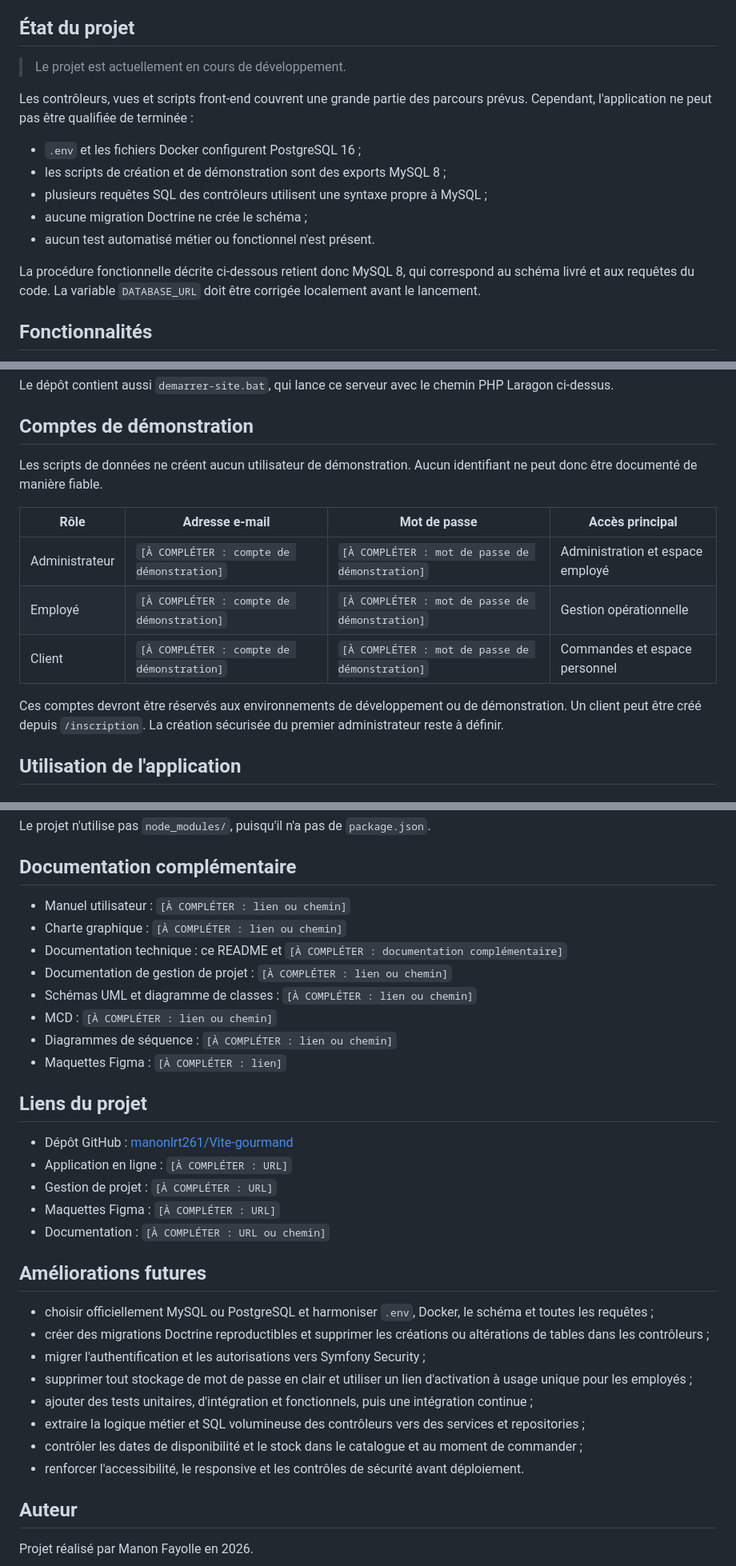
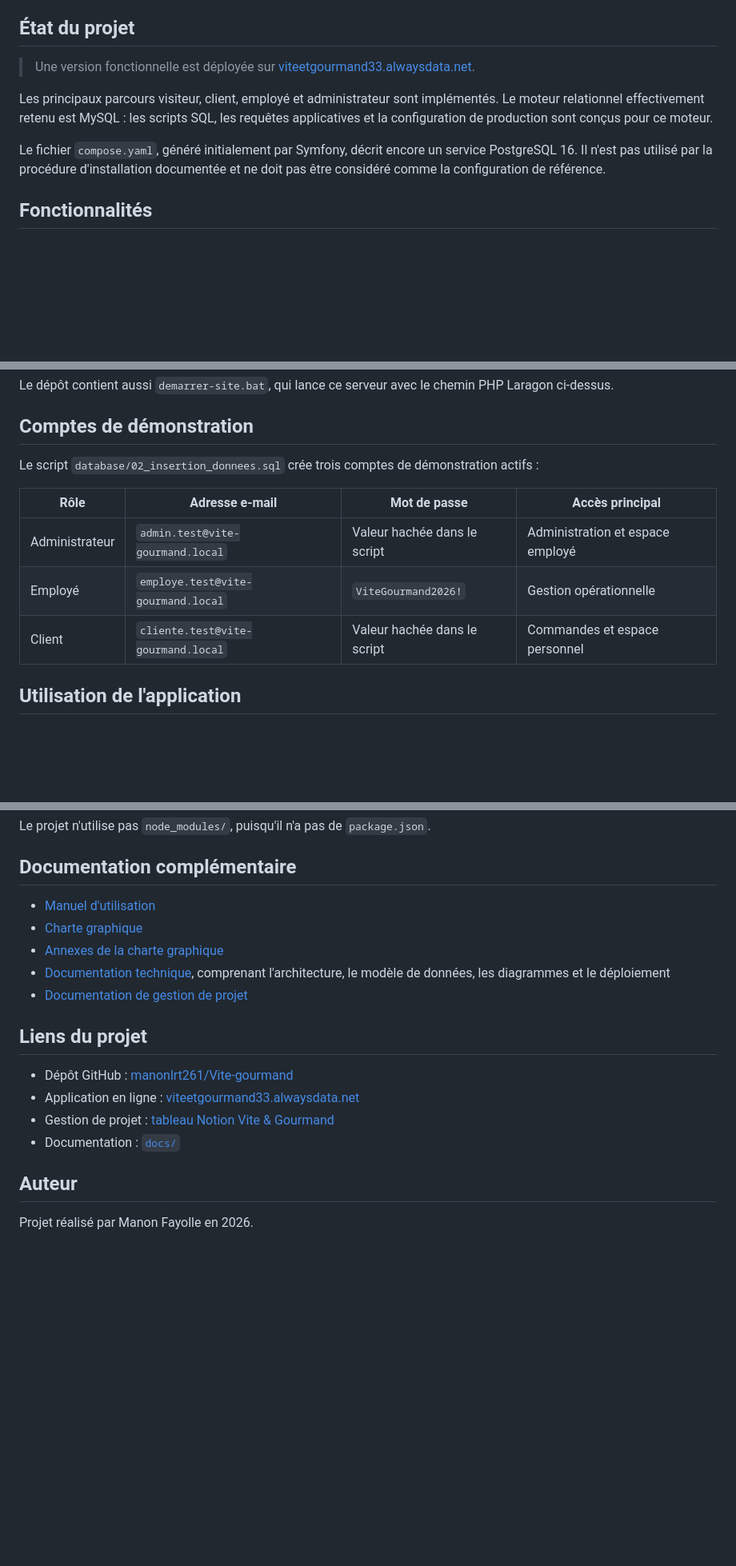
Before and after one commit to manonlrt261/Vite-gourmand, a Markdown page: README.md, 3 parts joined by grey strips. Shown at 80% size. Rendered like a GitHub page; blank space fills up the shorter version.

Commit message:
Readme finalisation

```diff
--- a/README.md
+++ b/README.md
@@ -46,17 +46,11 @@ Le dépôt constitue un projet d'examen réalisé en 2026. Il met notamment en p
 
 ## État du projet
 
-> Le projet est actuellement en cours de développement.
+> Une version fonctionnelle est déployée sur [viteetgourmand33.alwaysdata.net](https://viteetgourmand33.alwaysdata.net/).
 
-Les contrôleurs, vues et scripts front-end couvrent une grande partie des parcours prévus. Cependant, l'application ne peut pas être qualifiée de terminée :
+Les principaux parcours visiteur, client, employé et administrateur sont implémentés. Le moteur relationnel effectivement retenu est MySQL : les scripts SQL, les requêtes applicatives et la configuration de production sont conçus pour ce moteur.
 
-- `.env` et les fichiers Docker configurent PostgreSQL 16 ;
-- les scripts de création et de démonstration sont des exports MySQL 8 ;
-- plusieurs requêtes SQL des contrôleurs utilisent une syntaxe propre à MySQL ;
-- aucune migration Doctrine ne crée le schéma ;
-- aucun test automatisé métier ou fonctionnel n'est présent.
-
-La procédure fonctionnelle décrite ci-dessous retient donc MySQL 8, qui correspond au schéma livré et aux requêtes du code. La variable `DATABASE_URL` doit être corrigée localement avant le lancement.
+Le fichier `compose.yaml`, généré initialement par Symfony, décrit encore un service PostgreSQL 16. Il n'est pas utilisé par la procédure d'installation documentée et ne doit pas être considéré comme la configuration de référence.
 
 ## Fonctionnalités
 
@@ -349,15 +314,14 @@ Le dépôt contient aussi `demarrer-site.bat`, qui lance ce serveur avec le chem
 
 ## Comptes de démonstration
 
-Les scripts de données ne créent aucun utilisateur de démonstration. Aucun identifiant ne peut donc être documenté de manière fiable.
+Le script `database/02_insertion_donnees.sql` crée trois comptes de démonstration actifs :
 
 | Rôle | Adresse e-mail | Mot de passe | Accès principal |
 | --- | --- | --- | --- |
-| Administrateur | `[À COMPLÉTER : compte de démonstration]` | `[À COMPLÉTER : mot de passe de démonstration]` | Administration et espace employé |
-| Employé | `[À COMPLÉTER : compte de démonstration]` | `[À COMPLÉTER : mot de passe de démonstration]` | Gestion opérationnelle |
-| Client | `[À COMPLÉTER : compte de démonstration]` | `[À COMPLÉTER : mot de passe de démonstration]` | Commandes et espace personnel |
+| Administrateur | `admin.test@vite-gourmand.local` | Valeur hachée dans le script | Administration et espace employé |
+| Employé | `employe.test@vite-gourmand.local` | `ViteGourmand2026!` | Gestion opérationnelle |
+| Client | `cliente.test@vite-gourmand.local` | Valeur hachée dans le script | Commandes et espace personnel |
 
-Ces comptes devront être réservés aux environnements de développement ou de démonstration. Un client peut être créé depuis `/inscription`. La création sécurisée du premier administrateur reste à définir.
 
 ## Utilisation de l'application
 
@@ -570,33 +530,19 @@ Le projet n'utilise pas `node_modules/`, puisqu'il n'a pas de `package.json`.
 
 ## Documentation complémentaire
 
-- Manuel utilisateur : `[À COMPLÉTER : lien ou chemin]`
-- Charte graphique : `[À COMPLÉTER : lien ou chemin]`
-- Documentation technique : ce README et `[À COMPLÉTER : documentation complémentaire]`
-- Documentation de gestion de projet : `[À COMPLÉTER : lien ou chemin]`
-- Schémas UML et diagramme de classes : `[À COMPLÉTER : lien ou chemin]`
-- MCD : `[À COMPLÉTER : lien ou chemin]`
-- Diagrammes de séquence : `[À COMPLÉTER : lien ou chemin]`
-- Maquettes Figma : `[À COMPLÉTER : lien]`
+- [Manuel d'utilisation](docs/Manuel%20d'utilisation.pdf)
+- [Charte graphique](docs/Chartegraphique.pdf)
+- [Annexes de la charte graphique](docs/Chartegraphiqueannexes.pdf)
+- [Documentation technique](docs/documentation-technique.md), comprenant l'architecture, le modèle de données, les diagrammes et le déploiement
+- [Documentation de gestion de projet](docs/documentation-gestion-projet.md)
 
 ## Liens du projet
 
 - Dépôt GitHub : [manonlrt261/Vite-gourmand](https://github.com/manonlrt261/Vite-gourmand)
-- Application en ligne : `[À COMPLÉTER : URL]`
-- Gestion de projet : `[À COMPLÉTER : URL]`
-- Maquettes Figma : `[À COMPLÉTER : URL]`
-- Documentation : `[À COMPLÉTER : URL ou chemin]`
+- Application en ligne : [viteetgourmand33.alwaysdata.net](https://viteetgourmand33.alwaysdata.net/)
+- Gestion de projet : [tableau Notion Vite & Gourmand](https://app.notion.com/p/6482621c5f4d42b1ad54ca0e19fc8a46)
+- Documentation : [`docs/`](docs/)
 
-## Améliorations futures
-
-- choisir officiellement MySQL ou PostgreSQL et harmoniser `.env`, Docker, le schéma et toutes les requêtes ;
-- créer des migrations Doctrine reproductibles et supprimer les créations ou altérations de tables dans les contrôleurs ;
-- migrer l'authentification et les autorisations vers Symfony Security ;
-- supprimer tout stockage de mot de passe en clair et utiliser un lien d'activation à usage unique pour les employés ;
-- ajouter des tests unitaires, d'intégration et fonctionnels, puis une intégration continue ;
-- extraire la logique métier et SQL volumineuse des contrôleurs vers des services et repositories ;
-- contrôler les dates de disponibilité et le stock dans le catalogue et au moment de commander ;
-- renforcer l'accessibilité, le responsive et les contrôles de sécurité avant déploiement.
 
 ## Auteur
 
```
Also changed, not shown: other parts of README.md (+22 -55 lines).
